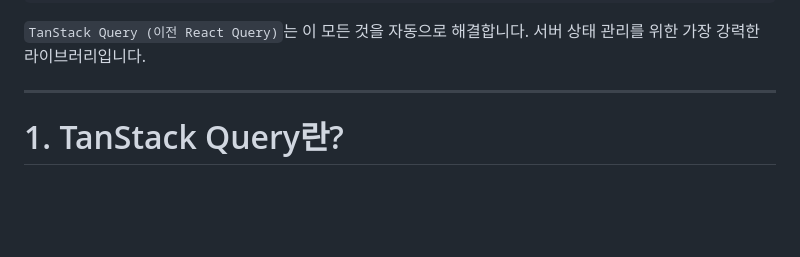
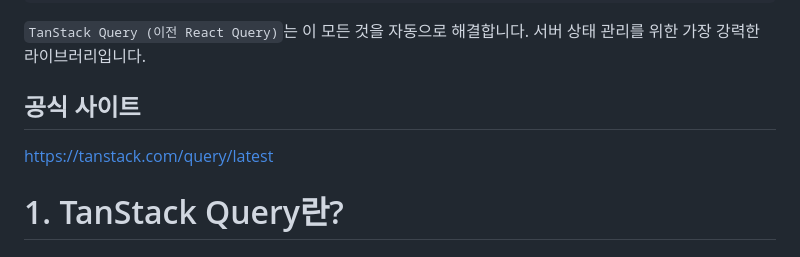
Before and after one commit to kss2002/TIL, a Markdown page: 2026/03/TanStack-Query.md, the part around the change. Drawn GitHub-style; blank space fills up the shorter version.

Commit message:
Update TanStack Query documentation
Add official site link for TanStack Query.

```diff
--- a/2026/03/TanStack-Query.md
+++ b/2026/03/TanStack-Query.md
@@ -16,7 +16,9 @@
 
 `TanStack Query (이전 React Query)`는 이 모든 것을 자동으로 해결합니다. 서버 상태 관리를 위한 가장 강력한 라이브러리입니다.
 
----
+## 공식 사이트
+
+https://tanstack.com/query/latest
 
 # 1. TanStack Query란?
 
```
